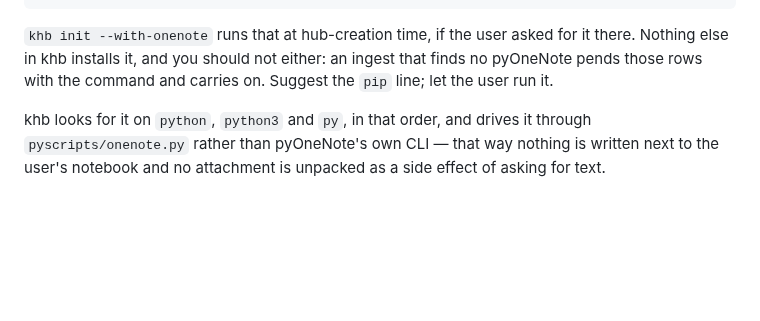
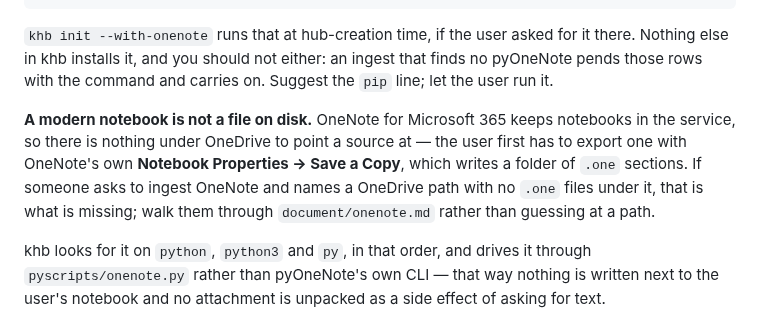
Before and after one commit to msareen/knowledge-hub-builder, a Markdown page: skills/ingest/SKILL.md, the part around the change. Rendered like a GitHub page; blank space fills up the shorter version.

```diff
--- a/skills/ingest/SKILL.md
+++ b/skills/ingest/SKILL.md
@@ -198,6 +198,13 @@ pip install -U https://github.com/DissectMalware/pyOneNote/archive/master.zip
 Nothing else in khb installs it, and you should not either: an ingest that finds no
 pyOneNote pends those rows with the command and carries on. Suggest the `pip` line; let the
 user run it.
+
+**A modern notebook is not a file on disk.** OneNote for Microsoft 365 keeps notebooks in
+the service, so there is nothing under OneDrive to point a source at — the user first has to
+export one with OneNote's own **Notebook Properties → Save a Copy**, which writes a folder
+of `.one` sections. If someone asks to ingest OneNote and names a OneDrive path with no
+`.one` files under it, that is what is missing; walk them through
+`document/onenote.md` rather than guessing at a path.
 
 khb looks for it on `python`, `python3` and `py`, in that order, and drives it through
 `pyscripts/onenote.py` rather than pyOneNote's own CLI — that way nothing is written next
```
Also changed, not shown: README.md (+7 -2 lines), document/onenote.md (added, +260 -0 lines), images/onenote-save-a-copy.png (added).
